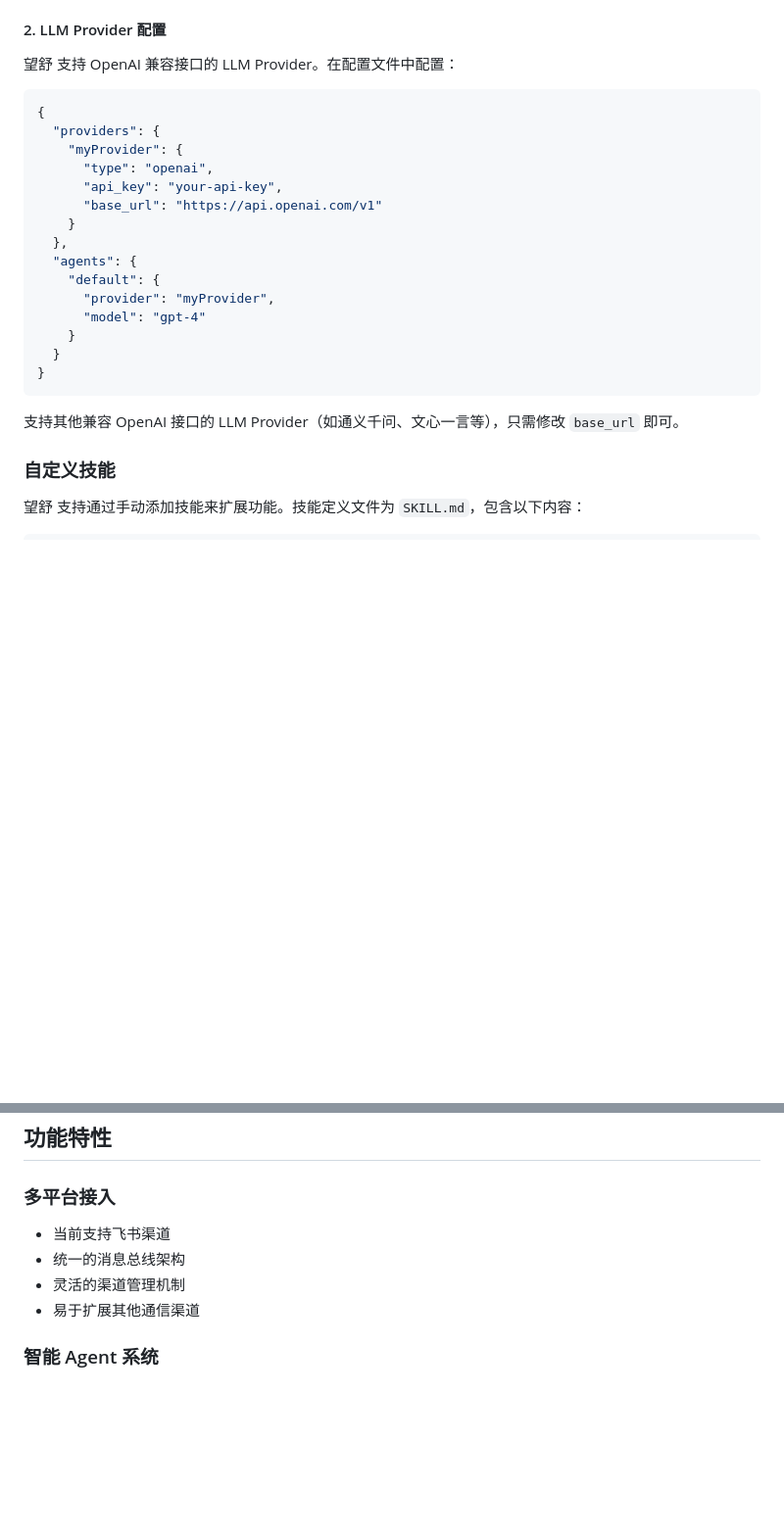
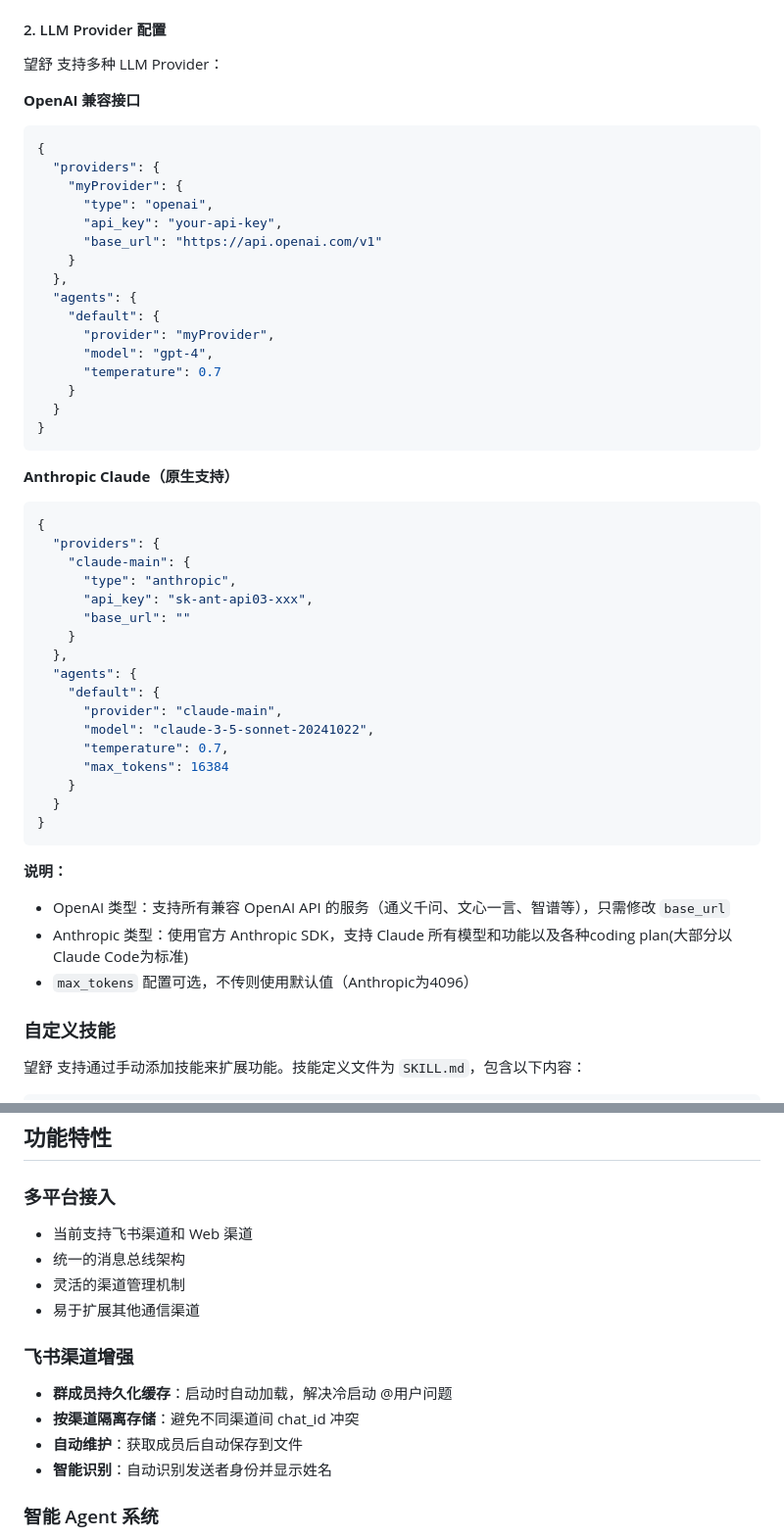
Before and after one commit to yockii/wangshu, a Markdown page: README.md, 2 parts joined by grey strips. Shown at 98% size. GitHub-like rendering; blank space fills up the shorter version.

Commit message:
docs: 更新README文档，添加Anthropic支持和飞书渠道增强
- 添加对Anthropic Claude的原生支持说明
- 补充飞书渠道的增强功能描述
- 更新测试覆盖和文档结构信息
- 完善后续计划中的已完成项标记

````diff
--- a/README.md
+++ b/README.md
@@ -292,7 +292,9 @@ Web 管理程序提供完整的 REST API 和 WebSocket 接口，支持第三方
 
 #### 2. LLM Provider 配置
 
-望舒 支持 OpenAI 兼容接口的 LLM Provider。在配置文件中配置：
+望舒 支持多种 LLM Provider：
+
+**OpenAI 兼容接口**
 
 ```json
 {
@@ -306,13 +308,39 @@ Web 管理程序提供完整的 REST API 和 WebSocket 接口，支持第三方
   "agents": {
     "default": {
       "provider": "myProvider",
-      "model": "gpt-4"
+      "model": "gpt-4",
+      "temperature": 0.7
     }
   }
 }
 ```
 
-支持其他兼容 OpenAI 接口的 LLM Provider（如通义千问、文心一言等），只需修改 `base_url` 即可。
+**Anthropic Claude（原生支持）**
+
+```json
+{
+  "providers": {
+    "claude-main": {
+      "type": "anthropic",
+      "api_key": "sk-ant-api03-xxx",
+      "base_url": ""
+    }
+  },
+  "agents": {
+    "default": {
+      "provider": "claude-main",
+      "model": "claude-3-5-sonnet-20241022",
+      "temperature": 0.7,
+      "max_tokens": 16384
+    }
+  }
+}
+```
+
+**说明：**
+- OpenAI 类型：支持所有兼容 OpenAI API 的服务（通义千问、文心一言、智谱等），只需修改 `base_url`
+- Anthropic 类型：使用官方 Anthropic SDK，支持 Claude 所有模型和功能以及各种coding plan(大部分以Claude Code为标准)
+- `max_tokens` 配置可选，不传则使用默认值（Anthropic为4096）
 
 ### 自定义技能
 
@@ -339,10 +367,16 @@ Web 管理程序提供完整的 REST API 和 WebSocket 接口，支持第三方
 ## 功能特性
 
 ### 多平台接入
-- 当前支持飞书渠道
+- 当前支持飞书渠道和 Web 渠道
 - 统一的消息总线架构
 - 灵活的渠道管理机制
 - 易于扩展其他通信渠道
+
+### 飞书渠道增强
+- **群成员持久化缓存**：启动时自动加载，解决冷启动 @用户问题
+- **按渠道隔离存储**：避免不同渠道间 chat_id 冲突
+- **自动维护**：获取成员后自动保存到文件
+- **智能识别**：自动识别发送者身份并显示姓名
 
 ### 智能 Agent 系统
 - 基于大语言模型的智能对话
````
Also changed, not shown: other parts of README.md (+22 -2 lines).
